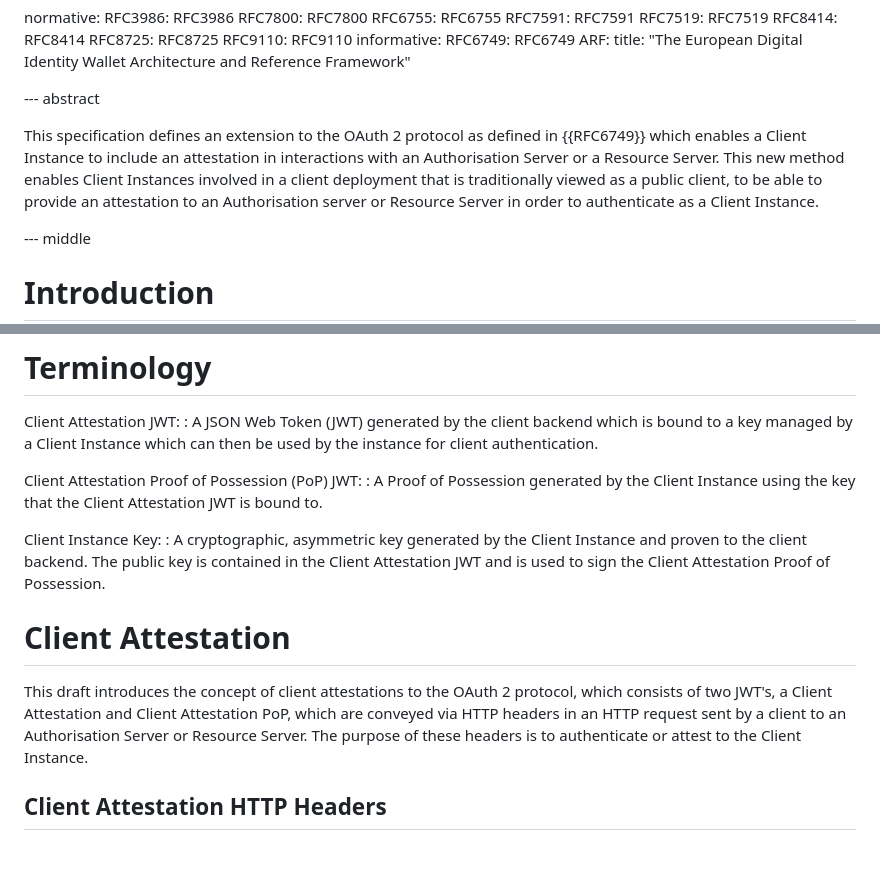
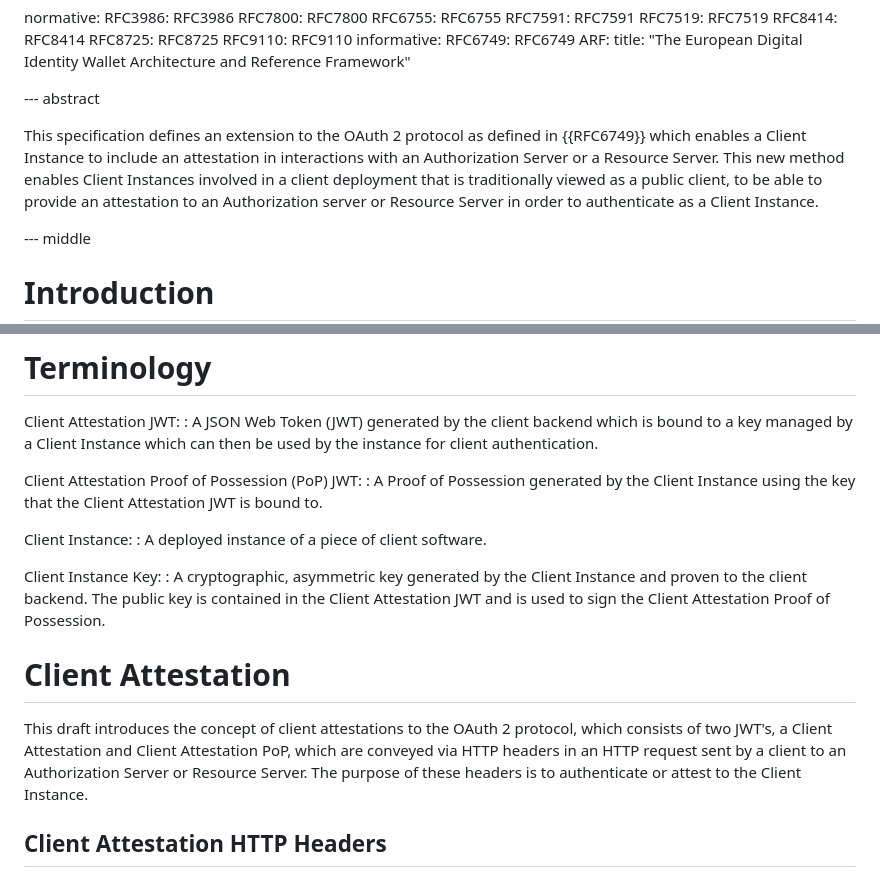
Before and after one commit to oauth-wg/draft-ietf-oauth-attestation-based-client-auth, a Markdown page: draft-ietf-oauth-attestation-based-client-auth.md, 2 parts joined by grey strips. Rendered like a GitHub page; blank space fills up the shorter version.

Commit message:
minor updates based on PR feedback

```diff
--- a/draft-ietf-oauth-attestation-based-client-auth.md
+++ b/draft-ietf-oauth-attestation-based-client-auth.md
@@ -38,7 +38,7 @@ informative:
 
 --- abstract
 
-This specification defines an extension to the OAuth 2 protocol as defined in {{RFC6749}} which enables a Client Instance to include an attestation in interactions with an Authorisation Server or a Resource Server. This new method enables Client Instances involved in a client deployment that is traditionally viewed as a public client, to be able to provide an attestation to an Authorisation server or Resource Server in order to authenticate as a Client Instance.
+This specification defines an extension to the OAuth 2 protocol as defined in {{RFC6749}} which enables a Client Instance to include an attestation in interactions with an Authorization Server or a Resource Server. This new method enables Client Instances involved in a client deployment that is traditionally viewed as a public client, to be able to provide an attestation to an Authorization server or Resource Server in order to authenticate as a Client Instance.
 
 --- middle
 
@@ -101,12 +101,15 @@ Client Attestation JWT:
 Client Attestation Proof of Possession (PoP) JWT:
 :  A Proof of Possession generated by the Client Instance using the key that the Client Attestation JWT is bound to.
 
+Client Instance:
+: A deployed instance of a piece of client software.
+
 Client Instance Key:
 :  A cryptographic, asymmetric key generated by the Client Instance and proven to the client backend. The public key is contained in the Client Attestation JWT and is used to sign the Client Attestation Proof of Possession.
 
 # Client Attestation
 
-This draft introduces the concept of client attestations to the OAuth 2 protocol, which consists of two JWT's, a Client Attestation and Client Attestation PoP, which are conveyed via HTTP headers in an HTTP request sent by a client to an Authorisation Server or Resource Server. The purpose of these headers is to authenticate or attest to the Client Instance.
+This draft introduces the concept of client attestations to the OAuth 2 protocol, which consists of two JWT's, a Client Attestation and Client Attestation PoP, which are conveyed via HTTP headers in an HTTP request sent by a client to an Authorization Server or Resource Server. The purpose of these headers is to authenticate or attest to the Client Instance.
 
 ## Client Attestation HTTP Headers
 
```
